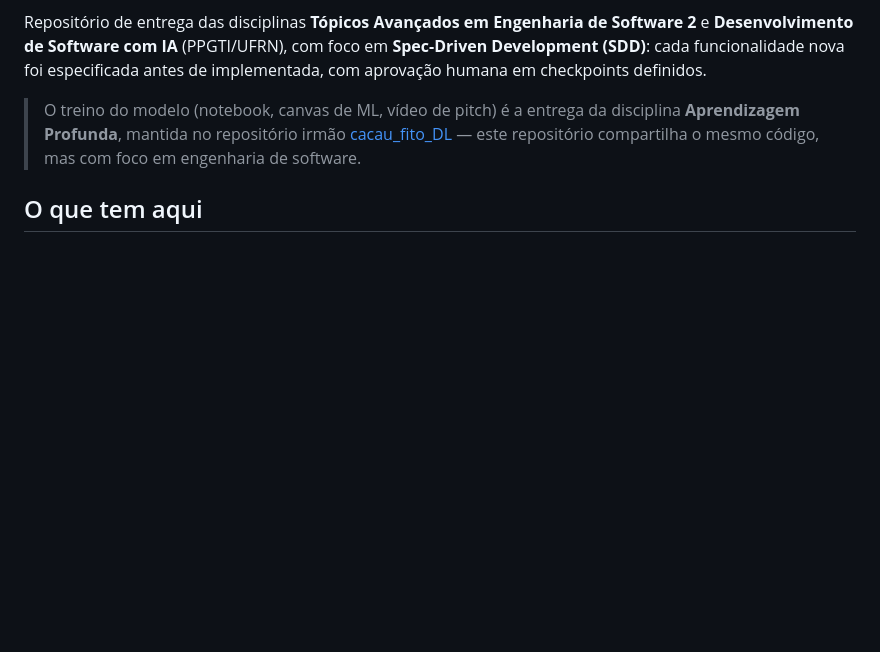
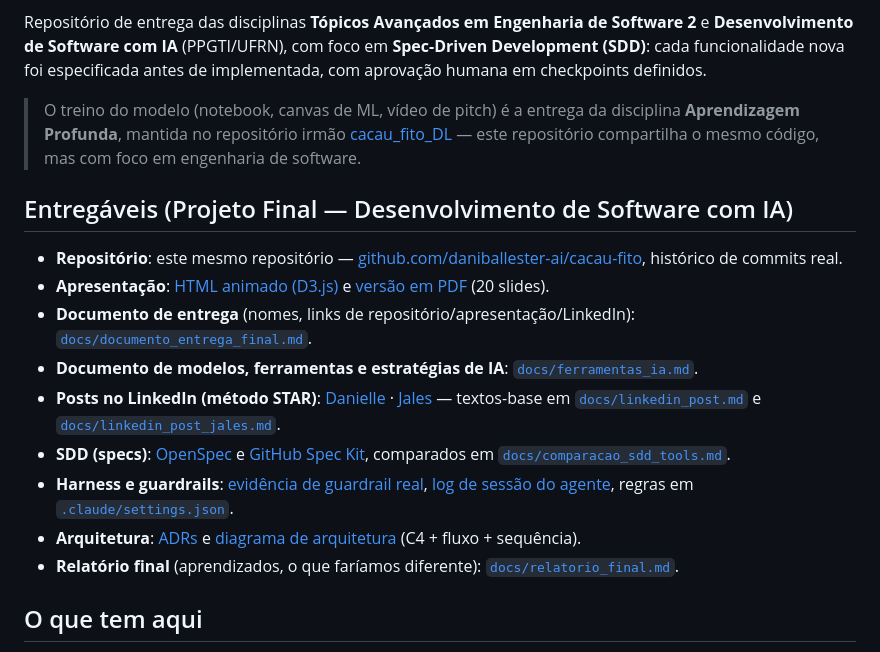
Before and after one commit to daniballester-ai/cacau-fito, a Markdown page: README.md, the part around the change. Drawn GitHub-style; blank space fills up the shorter version.

Commit message:
docs: add a top-level "Entregáveis" section to README with links to every deliverable
Repo, presentation (HTML + PDF), delivery document, AI tools doc, both
LinkedIn posts, SDD specs, guardrail/harness evidence, ADRs + architecture
diagram, and the final report — all linked in one place.

Co-Authored-By: Claude Sonnet 5 <noreply@anthropic.com>

```diff
--- a/README.md
+++ b/README.md
@@ -5,6 +5,18 @@ Prova de conceito de visão computacional que classifica a condição fitossanit
 Repositório de entrega das disciplinas **Tópicos Avançados em Engenharia de Software 2** e **Desenvolvimento de Software com IA** (PPGTI/UFRN), com foco em **Spec-Driven Development (SDD)**: cada funcionalidade nova foi especificada antes de implementada, com aprovação humana em checkpoints definidos.
 
 > O treino do modelo (notebook, canvas de ML, vídeo de pitch) é a entrega da disciplina **Aprendizagem Profunda**, mantida no repositório irmão [cacau_fito_DL](https://github.com/daniballester-ai/cacau_fito_DL) — este repositório compartilha o mesmo código, mas com foco em engenharia de software.
+
+## Entregáveis (Projeto Final — Desenvolvimento de Software com IA)
+
+- **Repositório**: este mesmo repositório — [github.com/daniballester-ai/cacau-fito](https://github.com/daniballester-ai/cacau-fito), histórico de commits real.
+- **Apresentação**: [HTML animado (D3.js)](decks/2026-09-12%20cacaufito-projeto-final/index.html) e [versão em PDF](decks/2026-09-12%20cacaufito-projeto-final/cacaufito-projeto-final.pdf) (20 slides).
+- **Documento de entrega** (nomes, links de repositório/apresentação/LinkedIn): [`docs/documento_entrega_final.md`](docs/documento_entrega_final.md).
+- **Documento de modelos, ferramentas e estratégias de IA**: [`docs/ferramentas_ia.md`](docs/ferramentas_ia.md).
+- **Posts no LinkedIn (método STAR)**: [Danielle](https://www.linkedin.com/feed/update/urn:li:share:7504519441762828288/) · [Jales](https://www.linkedin.com/feed/update/urn:li:activity:7504523565770383361/) — textos-base em [`docs/linkedin_post.md`](docs/linkedin_post.md) e [`docs/linkedin_post_jales.md`](docs/linkedin_post_jales.md).
+- **SDD (specs)**: [OpenSpec](openspec/) e [GitHub Spec Kit](specs/), comparados em [`docs/comparacao_sdd_tools.md`](docs/comparacao_sdd_tools.md).
+- **Harness e guardrails**: [evidência de guardrail real](docs/guardrail_evidence.md), [log de sessão do agente](docs/agent_session_log.md), regras em [`.claude/settings.json`](.claude/settings.json).
+- **Arquitetura**: [ADRs](docs/adr/) e [diagrama de arquitetura](docs/architecture-diagram.md) (C4 + fluxo + sequência).
+- **Relatório final** (aprendizados, o que faríamos diferente): [`docs/relatorio_final.md`](docs/relatorio_final.md).
 
 ## O que tem aqui
 
```
